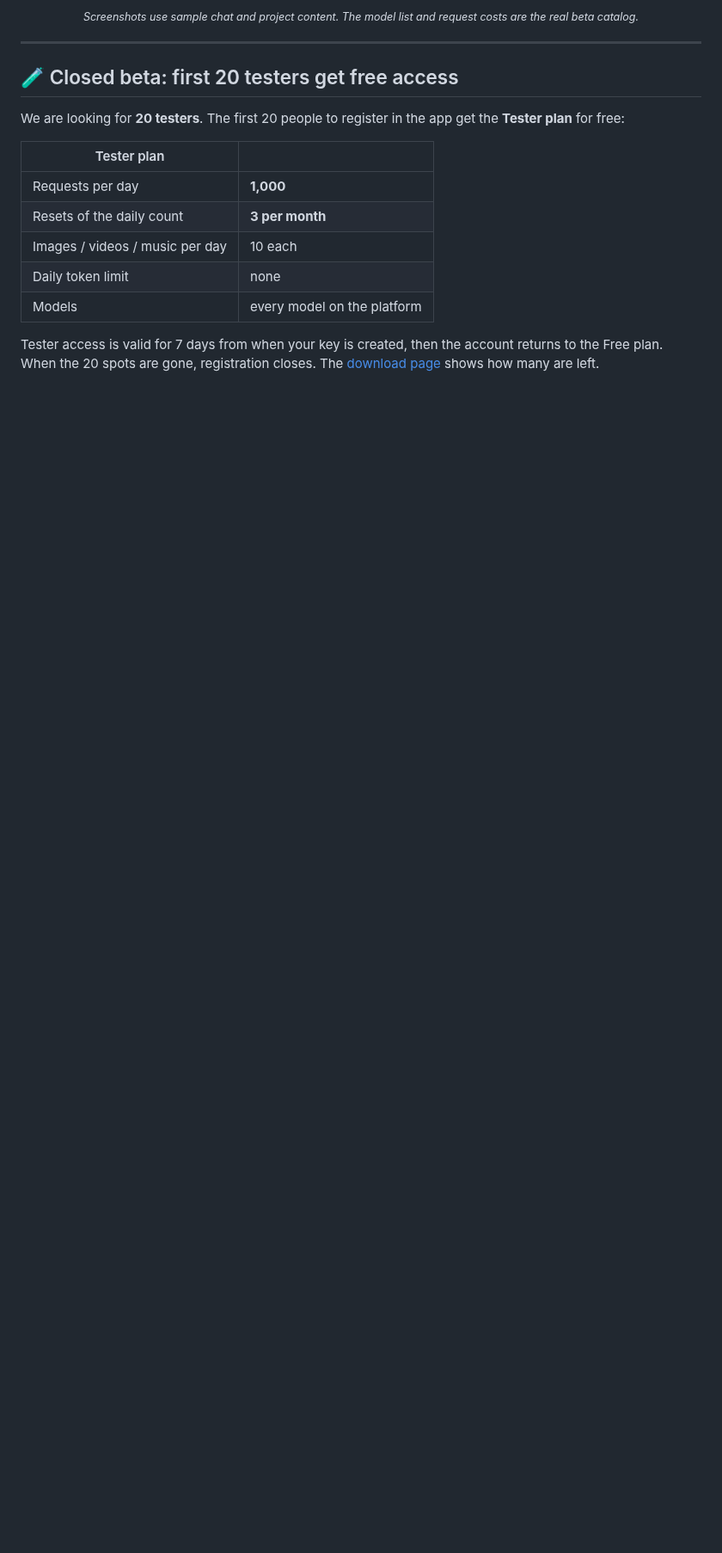
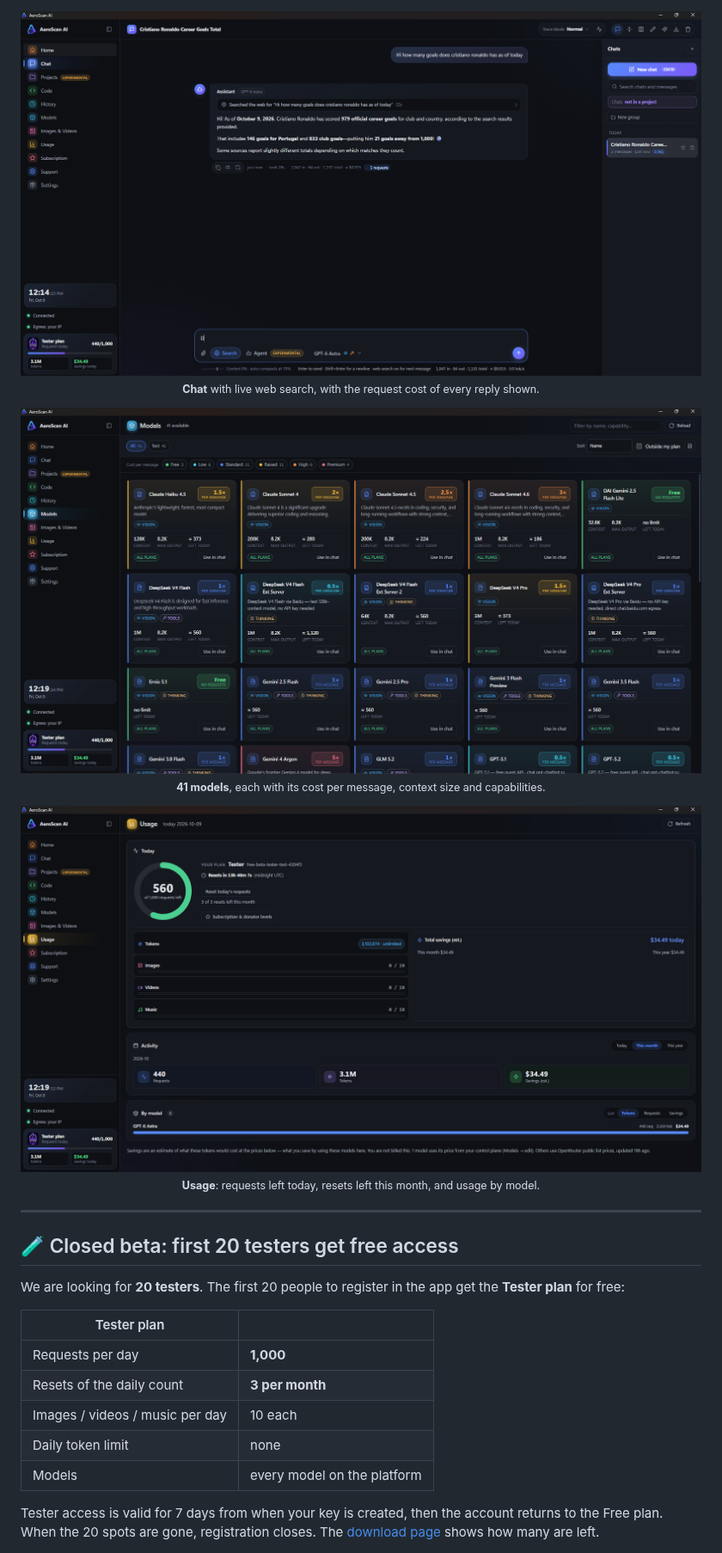
Before and after one commit to adminaeroscan/aeroscan-beta, a Markdown page: README.md, the part around one of its changes. Shown at 86% size. Drawn GitHub-style; pictures changed too: docs/chat.png (added), docs/models.png (added), docs/usage.png (added); blank space fills up the shorter version.

```diff
--- a/README.md
+++ b/README.md
@@ -30,5 +30,16 @@
 
-<sub><i>Screenshots use sample chat and project content. The model list and request costs are the real beta catalog.</i></sub>
+<img src="docs/chat.png" alt="A chat with live web search" width="860">
+
+<sub><b>Chat</b> with live web search, with the request cost of every reply shown.</sub>
+
+<img src="docs/models.png" alt="The Models page" width="860">
+
+<sub><b>41 models</b>, each with its cost per message, context size and capabilities.</sub>
+
+<img src="docs/usage.png" alt="The Usage page" width="860">
+
+<sub><b>Usage</b>: requests left today, resets left this month, and usage by model.</sub>
+
 
 </div>
 
```
Also changed, not shown: other parts of README.md (+6 -6 lines), docs/agent-chat.png (added), docs/home.png (added), docs/projects.png (added).
